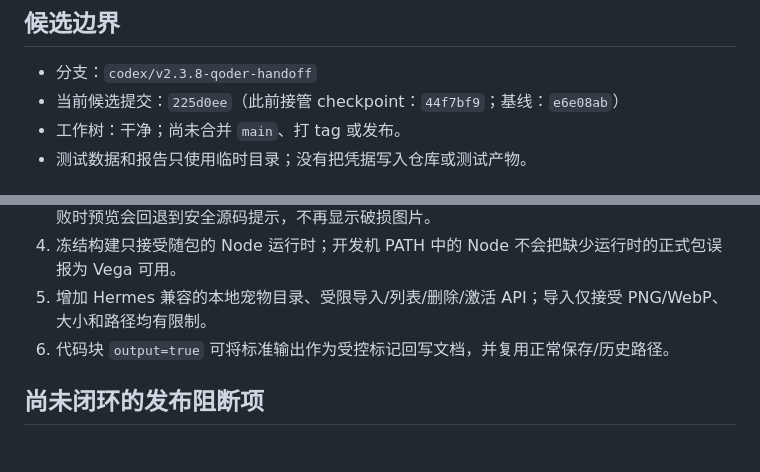
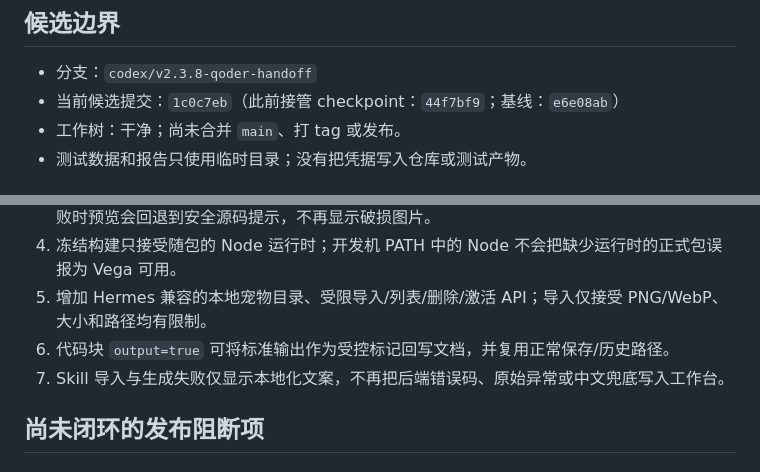
Before and after one commit to Natsummerance/readMD, a Markdown page: docs/handoffs/v2.3.8-current-status.md, 2 parts joined by grey strips. Rendered like a GitHub page.

Commit message:
docs: record skill error localization

```diff
--- a/docs/handoffs/v2.3.8-current-status.md
+++ b/docs/handoffs/v2.3.8-current-status.md
@@ -5,7 +5,7 @@
 ## 候选边界
 
 - 分支：`codex/v2.3.8-qoder-handoff`
-- 当前候选提交：`225d0ee`（此前接管 checkpoint：`44f7bf9`；基线：`e6e08ab`）
+- 当前候选提交：`1c0c7eb`（此前接管 checkpoint：`44f7bf9`；基线：`e6e08ab`）
 - 工作树：干净；尚未合并 `main`、打 tag 或发布。
 - 测试数据和报告只使用临时目录；没有把凭据写入仓库或测试产物。
 
@@ -35,6 +35,7 @@
 4. 冻结构建只接受随包的 Node 运行时；开发机 PATH 中的 Node 不会把缺少运行时的正式包误报为 Vega 可用。
 5. 增加 Hermes 兼容的本地宠物目录、受限导入/列表/删除/激活 API；导入仅接受 PNG/WebP、大小和路径均有限制。
 6. 代码块 `output=true` 可将标准输出作为受控标记回写文档，并复用正常保存/历史路径。
+7. Skill 导入与生成失败仅显示本地化文案，不再把后端错误码、原始异常或中文兜底写入工作台。
 
 ## 尚未闭环的发布阻断项
 
```
